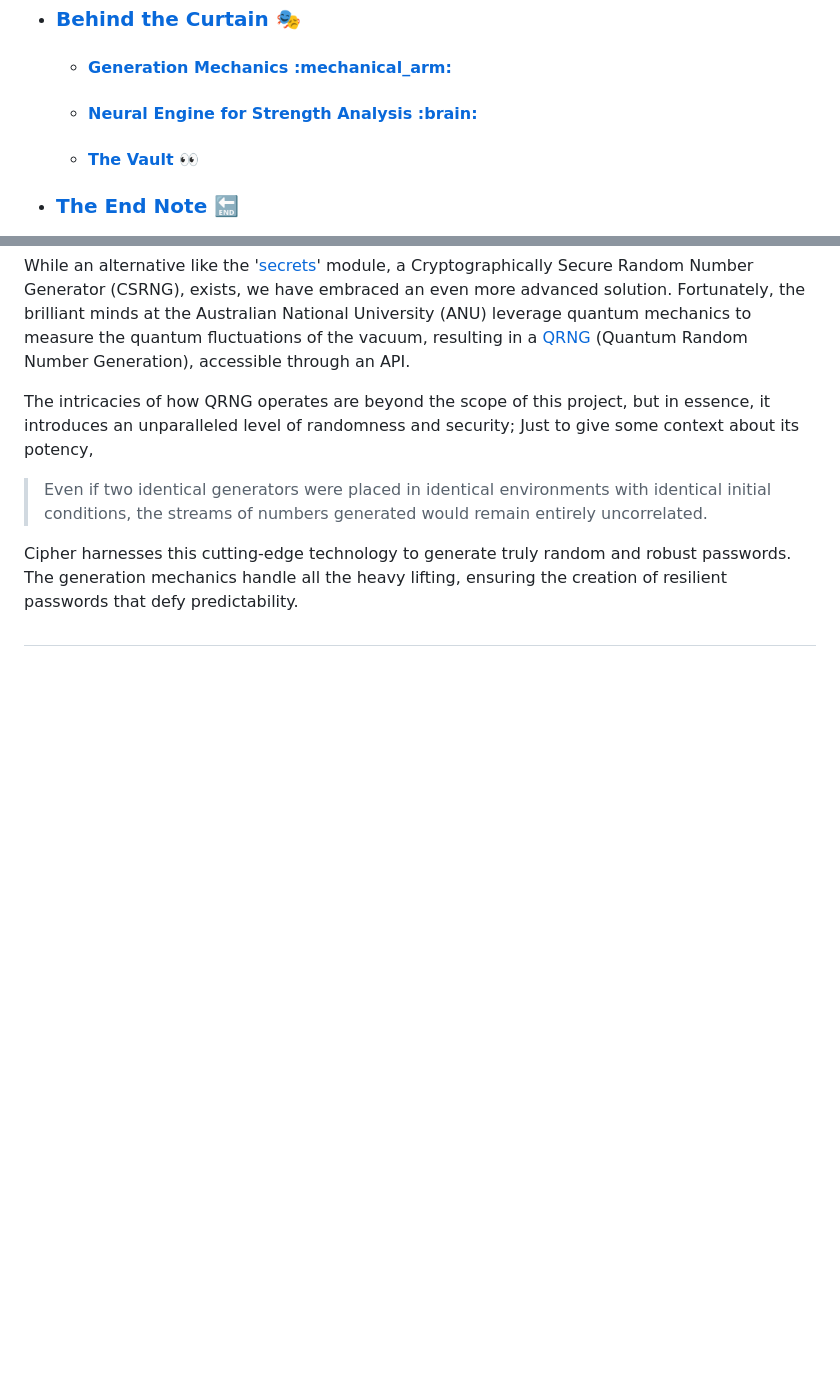
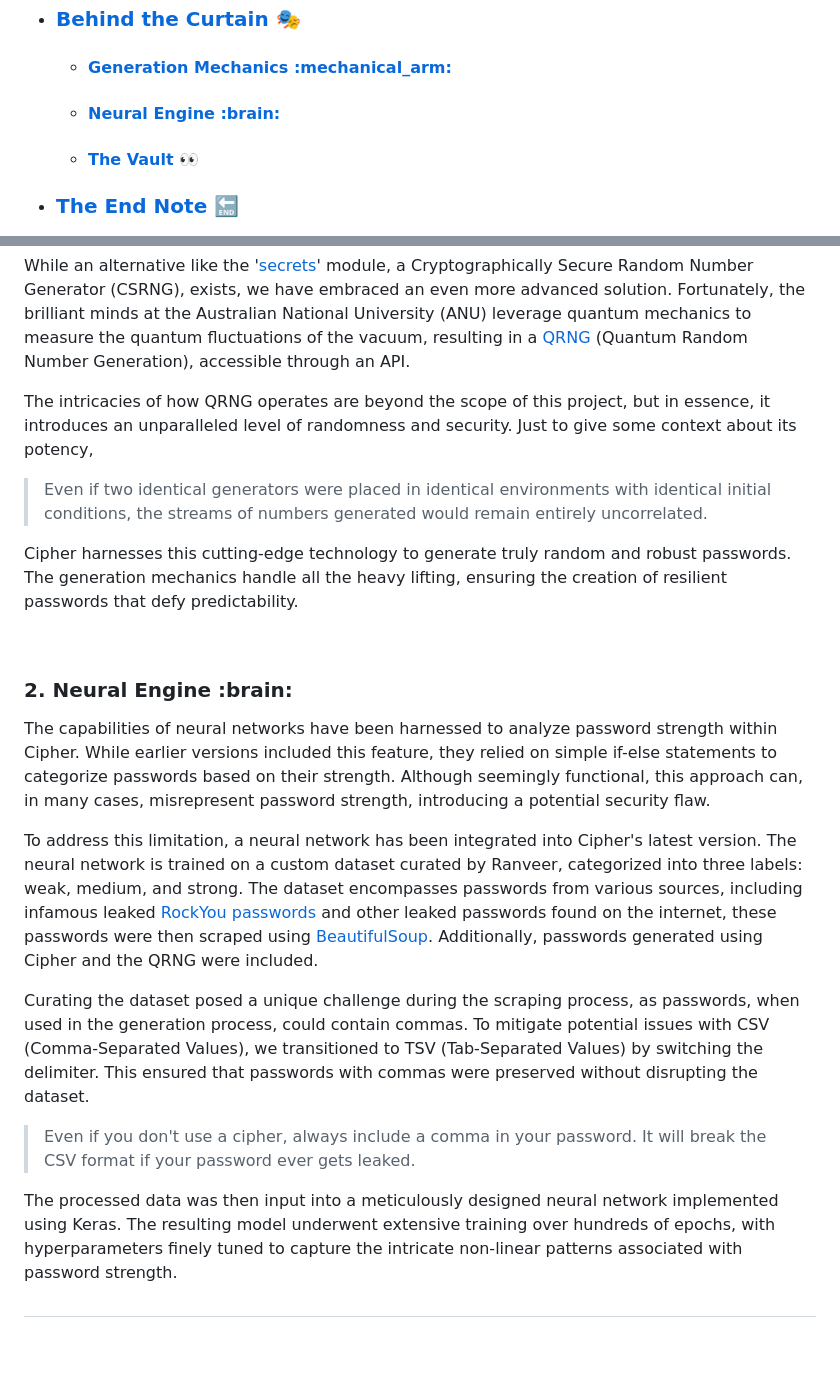
Before and after one commit to ranveerchaudhary/Cipher, a Markdown page: README.md, 2 parts joined by grey strips. Rendered like a GitHub page; blank space fills up the shorter version.

```diff
--- a/README.md
+++ b/README.md
@@ -39,7 +39,7 @@
         <h4><a href = "#generation">Generation Mechanics :mechanical_arm:</a></h4>
       </li>
       <li>
-        <h4><a href = "#engine">Neural Engine for Strength Analysis :brain:</a></h4>
+        <h4><a href = "#engine">Neural Engine :brain:</a></h4>
       </li>
       <li>
         <h4><a href = "#vault">The Vault 👀</a></h4>
@@ -126,12 +126,26 @@ The initial versions of Cipher relied on the <a href = "https://docs.python.org/
 
 While an alternative like the '<a href = "https://docs.python.org/3/library/secrets.html">secrets</a>' module, a Cryptographically Secure Random Number Generator (CSRNG), exists, we have embraced an even more advanced solution. Fortunately, the brilliant minds at the Australian National University (ANU) leverage quantum mechanics to measure the quantum fluctuations of the vacuum, resulting in a <a href = "https://qrng.anu.edu.au/">QRNG</a> (Quantum Random Number Generation), accessible through an API.
 
-The intricacies of how QRNG operates are beyond the scope of this project, but in essence, it introduces an unparalleled level of randomness and security; Just to give some context about its potency,
+The intricacies of how QRNG operates are beyond the scope of this project, but in essence, it introduces an unparalleled level of randomness and security. Just to give some context about its potency,
 
 >Even if two identical generators were placed in identical environments with identical initial conditions, the streams of numbers generated would remain entirely uncorrelated.
 
 Cipher harnesses this cutting-edge technology to generate truly random and robust passwords. The generation mechanics handle all the heavy lifting, ensuring the creation of resilient passwords that defy predictability.
 </p>
+
+<br>
+
+<h3 id = "engine">2. Neural Engine :brain:</h3>
+
+<p>The capabilities of neural networks have been harnessed to analyze password strength within Cipher. While earlier versions included this feature, they relied on simple if-else statements to categorize passwords based on their strength. Although seemingly functional, this approach can, in many cases, misrepresent password strength, introducing a potential security flaw.
+
+To address this limitation, a neural network has been integrated into Cipher's latest version. The neural network is trained on a custom dataset curated by Ranveer, categorized into three labels: weak, medium, and strong. The dataset encompasses passwords from various sources, including infamous leaked <a href = "https://en.wikipedia.org/wiki/RockYou#Data_breach" >RockYou passwords</a> and other leaked passwords found on the internet, these passwords were then scraped using <a href = "https://www.crummy.com/software/BeautifulSoup/" >BeautifulSoup</a>. Additionally, passwords generated using Cipher and the QRNG were included.
+
+Curating the dataset posed a unique challenge during the scraping process, as passwords, when used in the generation process, could contain commas. To mitigate potential issues with CSV (Comma-Separated Values), we transitioned to TSV (Tab-Separated Values) by switching the delimiter. This ensured that passwords with commas were preserved without disrupting the dataset.
+
+>Even if you don't use a cipher, always include a comma in your password. It will break the CSV format if your password ever gets leaked.
+
+The processed data was then input into a meticulously designed neural network implemented using Keras. The resulting model underwent extensive training over hundreds of epochs, with hyperparameters finely tuned to capture the intricate non-linear patterns associated with password strength.</p>
 
 ##
 
```
